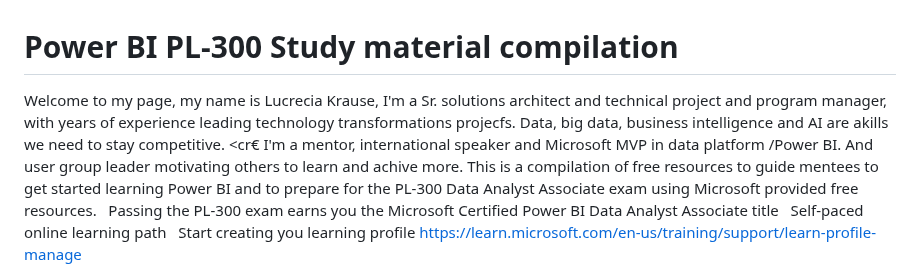
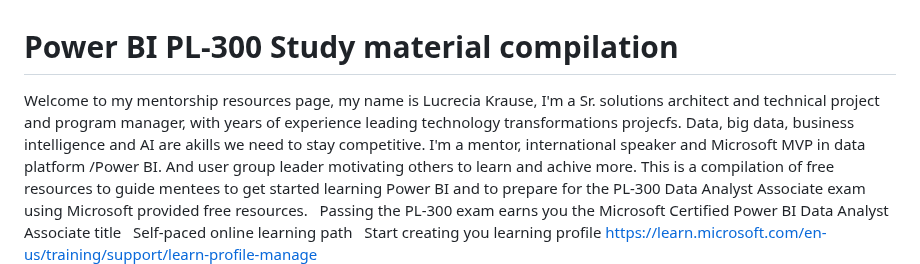
Before and after one commit to lukra1/PL-300-Study-material-compilation-, a Markdown page: README.md, the part around the change. Drawn GitHub-style.

```diff
--- a/README.md
+++ b/README.md
@@ -1,11 +1,11 @@
 # Power BI PL-300 Study material compilation
-Welcome to my page, my name is Lucrecia Krause,
+Welcome to my mentorship resources page, my name is Lucrecia Krause,
 I'm a Sr. solutions architect and technical project
 and program manager, with years of experience
 leading technology transformations projecfs. Data,
 big data, business intelligence and AI are
 akills we need to stay competitive.
-<cr€
+<cr>
 I'm a mentor, international speaker and Microsoft
 MVP in data platform /Power BI. And user group leader
 motivating others to learn and achive more.
```
